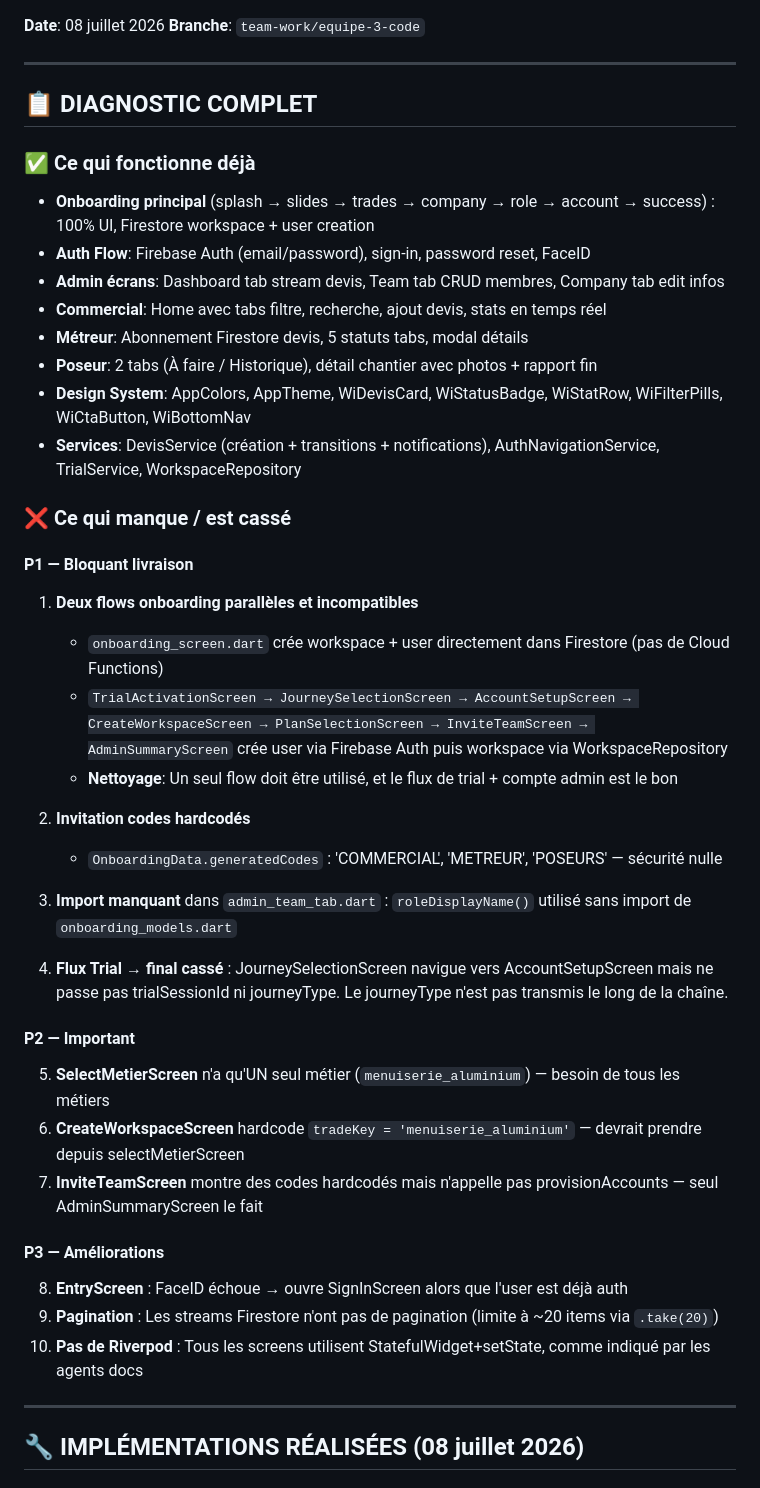
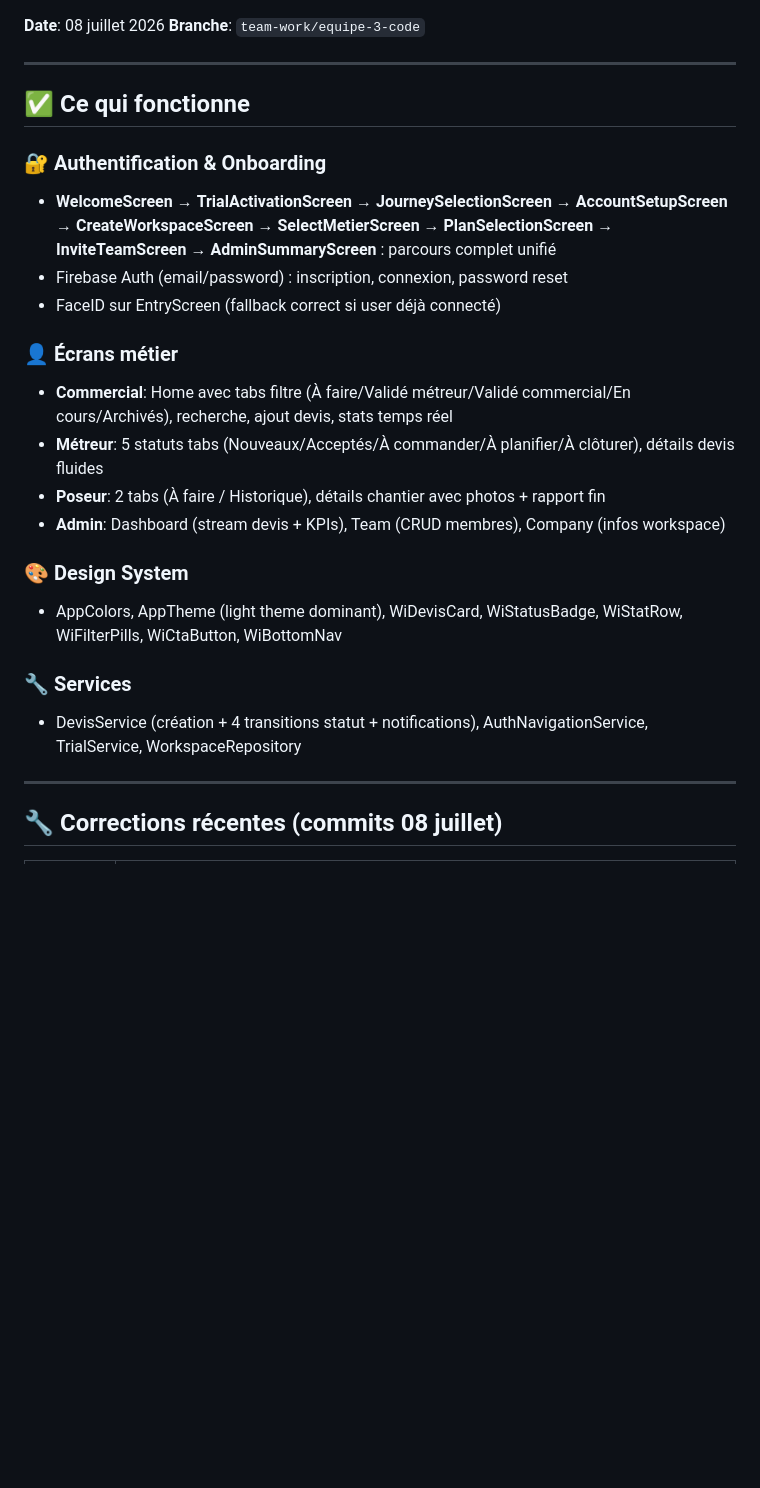
Before and after one commit to Crysal06460/workit, a Markdown page: STATUT-AVANCEMENT.md, the part around one of its changes. GitHub-like rendering; blank space fills up the shorter version.

```diff
--- a/STATUT-AVANCEMENT.md
+++ b/STATUT-AVANCEMENT.md
@@ -5,44 +5,26 @@
 
 ---
 
-## 📋 DIAGNOSTIC COMPLET
+## ✅ Ce qui fonctionne
 
-### ✅ Ce qui fonctionne déjà
-- **Onboarding principal** (splash → slides → trades → company → role → account → success) : 100% UI, Firestore workspace + user creation
-- **Auth Flow**: Firebase Auth (email/password), sign-in, password reset, FaceID
-- **Admin écrans**: Dashboard tab stream devis, Team tab CRUD membres, Company tab edit infos
-- **Commercial**: Home avec tabs filtre, recherche, ajout devis, stats en temps réel
-- **Métreur**: Abonnement Firestore devis, 5 statuts tabs, modal détails
-- **Poseur**: 2 tabs (À faire / Historique), détail chantier avec photos + rapport fin
-- **Design System**: AppColors, AppTheme, WiDevisCard, WiStatusBadge, WiStatRow, WiFilterPills, WiCtaButton, WiBottomNav
-- **Services**: DevisService (création + transitions + notifications), AuthNavigationService, TrialService, WorkspaceRepository
+### 🔐 Authentification & Onboarding
+- **WelcomeScreen** → **TrialActivationScreen** → **JourneySelectionScreen** → **AccountSetupScreen** → **CreateWorkspaceScreen** → **SelectMetierScreen** → **PlanSelectionScreen** → **InviteTeamScreen** → **AdminSummaryScreen** : parcours complet unifié
+- Firebase Auth (email/password) : inscription, connexion, password reset
+- FaceID sur EntryScreen (fallback correct si user déjà connecté)
 
-### ❌ Ce qui manque / est cassé
+### 👤 Écrans métier
+- **Commercial**: Home avec tabs filtre (À faire/Validé métreur/Validé commercial/En cours/Archivés), recherche, ajout devis, stats temps réel
+- **Métreur**: 5 statuts tabs (Nouveaux/Acceptés/À commander/À planifier/À clôturer), détails devis fluides
+- **Poseur**: 2 tabs (À faire / Historique), détails chantier avec photos + rapport fin
+- **Admin**: Dashboard (stream devis + KPIs), Team (CRUD membres), Company (infos workspace)
 
-#### P1 — Bloquant livraison
-1. **Deux flows onboarding parallèles et incompatibles**
-   - `onboarding_screen.dart` crée workspace + user directement dans Firestore (pas de Cloud Functions)
-   - `TrialActivationScreen → JourneySelectionScreen → AccountSetupScreen → CreateWorkspaceScreen → PlanSelectionScreen → InviteTeamScreen → AdminSummaryScreen` crée user via Firebase Auth puis workspace via WorkspaceRepository
-   - **Nettoyage**: Un seul flow doit être utilisé, et le flux de trial + compte admin est le bon
+### 🎨 Design System
+- AppColors, AppTheme (light theme dominant), WiDevisCard, WiStatusBadge, WiStatRow, WiFilterPills, WiCtaButton, WiBottomNav
 
-2. **Invitation codes hardcodés**
-   - `OnboardingData.generatedCodes` : 'COMMERCIAL', 'METREUR', 'POSEURS' — sécurité nulle
-
-3. **Import manquant** dans `admin_team_tab.dart` : `roleDisplayName()` utilisé sans import de `onboarding_models.dart`
-
-4. **Flux Trial → final cassé** : JourneySelectionScreen navigue vers AccountSetupScreen mais ne passe pas trialSessionId ni journeyType. Le journeyType n'est pas transmis le long de la chaîne.
-
-#### P2 — Important
-5. **SelectMetierScreen** n'a qu'UN seul métier (`menuiserie_aluminium`) — besoin de tous les métiers
-6. **CreateWorkspaceScreen** hardcode `tradeKey = 'menuiserie_aluminium'` — devrait prendre depuis selectMetierScreen
-7. **InviteTeamScreen** montre des codes hardcodés mais n'appelle pas provisionAccounts — seul AdminSummaryScreen le fait
-
-#### P3 — Améliorations
-8. **EntryScreen** : FaceID échoue → ouvre SignInScreen alors que l'user est déjà auth
-9. **Pagination** : Les streams Firestore n'ont pas de pagination (limite à ~20 items via `.take(20)`)
-10. **Pas de Riverpod** : Tous les screens utilisent StatefulWidget+setState, comme indiqué par les agents docs
+### 🔧 Services
+- DevisService (création + 4 transitions statut + notifications), AuthNavigationService, TrialService, WorkspaceRepository
 
 ---
 
-## 🔧 IMPLÉMENTATIONS RÉALISÉES (08 juillet 2026)
+## 🔧 Corrections récentes (commits 08 juillet)
 
```
Also changed, not shown: other parts of STATUT-AVANCEMENT.md (+55 -55 lines).
